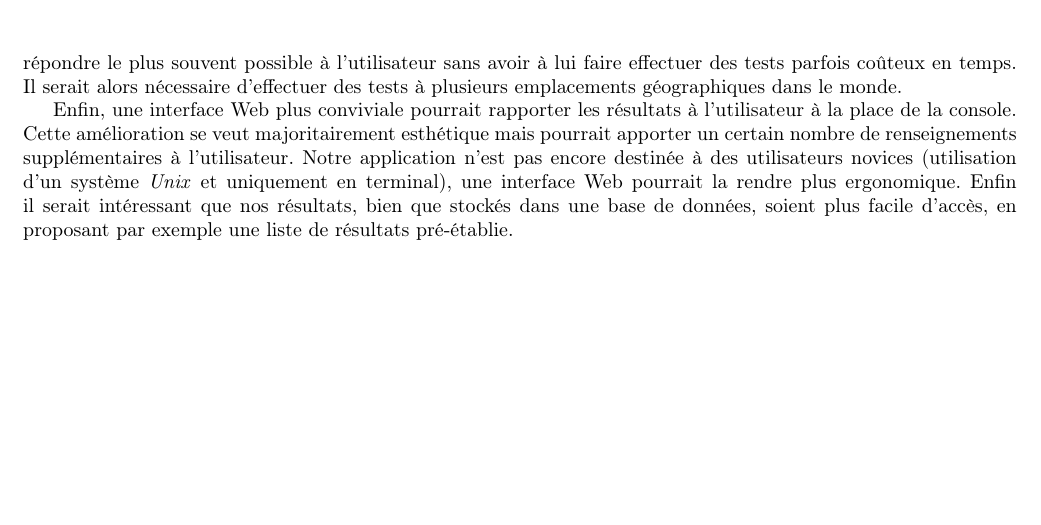
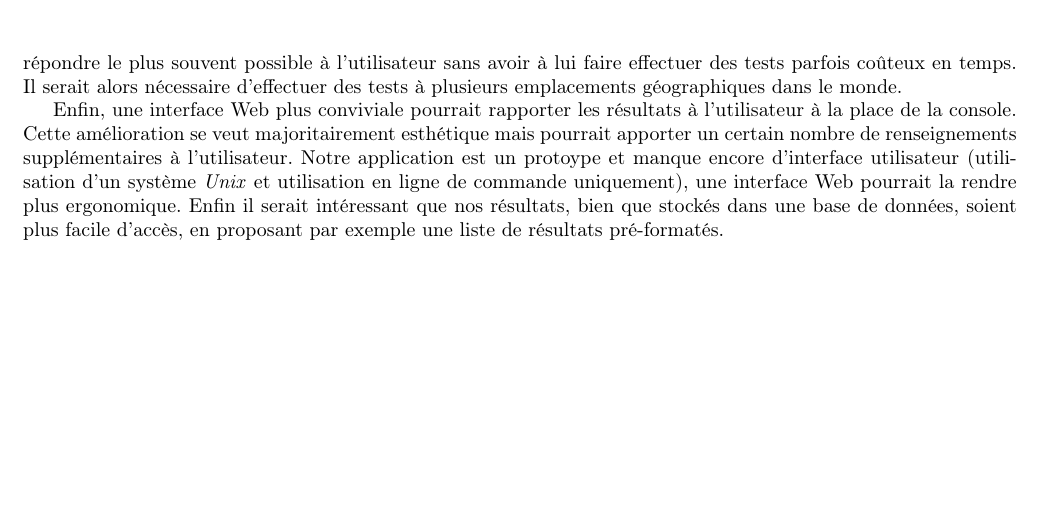
Before and after one commit to hyptos/kyd, a LaTeX paper (docs/main.tex): part of page 6 of 13 before the commit and part of page 6 of 12 after it, cut so that both start at the same text, the shorter picture padded with empty space. Compiled offline with pdfLaTeX.

Commit message:
Relecture jusque IV

```diff
--- a/docs/main.tex
+++ b/docs/main.tex
@@ -344,17 +344,18 @@ l'utilisateur sans avoir à lui faire effectuer des tests parfois coûteux en
 temps. Il serait alors nécessaire d'effectuer des tests à plusieurs
 emplacements géographiques dans le monde.
 
-Enfin, une interface Web plus conviviale pourrait rapporter les résultats à
-l'utilisateur à la place de la console. Cette amélioration se veut
-majoritairement esthétique mais pourrait apporter un certain nombre de
-renseignements supplémentaires à l'utilisateur. Notre application n'est pas
-encore destinée à des utilisateurs novices (utilisation d'un système
-\textit{Unix} et uniquement en terminal), une interface Web pourrait la rendre
-plus ergonomique. Enfin il serait intéressant que nos résultats, bien que
-stockés dans une base de données, soient plus facile d'accès, en proposant par exemple une liste de résultats pré-établie.
+Enfin, une interface Web plus conviviale pourrait rapporter les
+résultats à l'utilisateur à la place de la console. Cette amélioration
+se veut majoritairement esthétique mais pourrait apporter un certain
+nombre de renseignements supplémentaires à l'utilisateur. Notre
+application est un protoype et manque encore d'interface utilisateur
+(utilisation d'un système \textit{Unix} et utilisation en ligne de
+commande uniquement), une interface Web pourrait la rendre plus
+ergonomique. Enfin il serait intéressant que nos résultats, bien que
+stockés dans une base de données, soient plus facile d'accès, en
+proposant par exemple une liste de résultats pré-formatés.
 
-
-\newpage \section{Analyse des résultats}
+\section{Analyse des résultats}
 
 Suite à de nombreux tests, nous avons pu obtenir différentes courbes traduisant
 les divers aspects de notre projet. Nous désirions comparer les trois
```
Also changed, not shown: docs/main.pdf.
